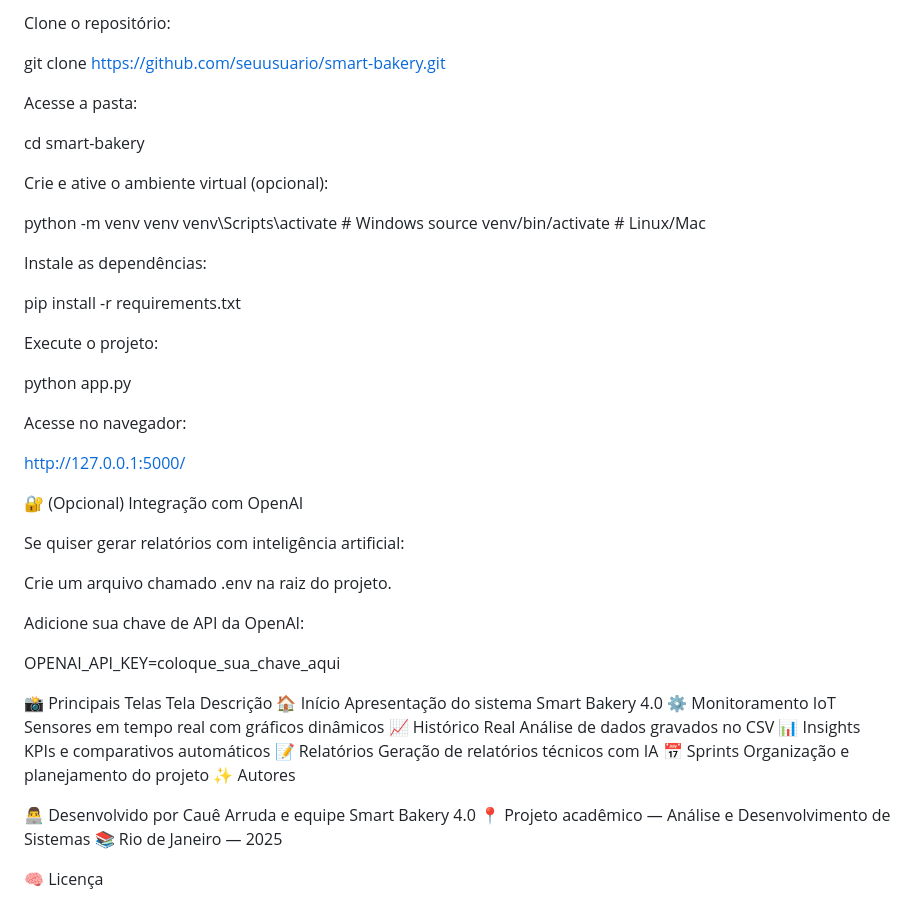
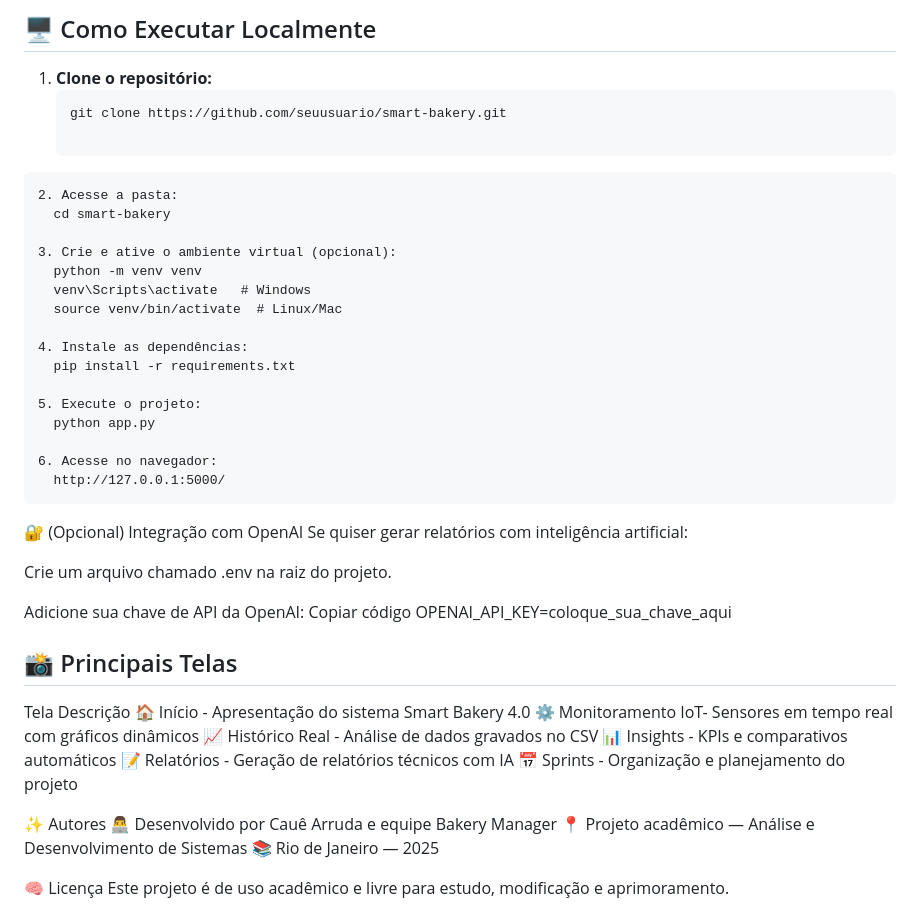
Before and after one commit to Arruda-007/Bakery-Manager, a Markdown page: README.md, the part around the change printed below. Rendered like a GitHub page.

Commit message:
B-M README.md
Updated README.md for improved formatting and clarity.

````diff
--- a/README.md
+++ b/README.md
@@ -80,54 +91,51 @@ Ferramentas	VS Code, GitHub, XAMPP (ambiente local)
 
-Clone o repositório:
+## 🖥️ Como Executar Localmente
 
-git clone https://github.com/seuusuario/smart-bakery.git
+1. **Clone o repositório:**
+   ```bash
+   git clone https://github.com/seuusuario/smart-bakery.git
 
-Acesse a pasta:
+ ```
+2. Acesse a pasta:
+   cd smart-bakery
 
-cd smart-bakery
+3. Crie e ative o ambiente virtual (opcional):
+   python -m venv venv
+   venv\Scripts\activate   # Windows
+   source venv/bin/activate  # Linux/Mac
 
-Crie e ative o ambiente virtual (opcional):
+4. Instale as dependências:
+   pip install -r requirements.txt
 
-python -m venv venv
-venv\Scripts\activate   # Windows
-source venv/bin/activate  # Linux/Mac
+5. Execute o projeto:
+   python app.py
 
-Instale as dependências:
-
-pip install -r requirements.txt
-
-Execute o projeto:
-
-python app.py
-
-Acesse no navegador:
-
-http://127.0.0.1:5000/
+6. Acesse no navegador:
+   http://127.0.0.1:5000/
+   ```
 
 🔐 (Opcional) Integração com OpenAI
-
 Se quiser gerar relatórios com inteligência artificial:
 
 Crie um arquivo chamado .env na raiz do projeto.
 
 Adicione sua chave de API da OpenAI:
-
+Copiar código
 OPENAI_API_KEY=coloque_sua_chave_aqui
 
-📸 Principais Telas
+## 📸 Principais Telas
 Tela	Descrição
-🏠 Início	Apresentação do sistema Smart Bakery 4.0
-⚙️ Monitoramento IoT	Sensores em tempo real com gráficos dinâmicos
-📈 Histórico Real	Análise de dados gravados no CSV
-📊 Insights	KPIs e comparativos automáticos
-📝 Relatórios	Geração de relatórios técnicos com IA
-📅 Sprints	Organização e planejamento do projeto
+🏠 Início -	Apresentação do sistema Smart Bakery 4.0
+⚙️ Monitoramento IoT- Sensores em tempo real com gráficos dinâmicos
+📈 Histórico Real -	Análise de dados gravados no CSV
+📊 Insights -	KPIs e comparativos automáticos
+📝 Relatórios -	Geração de relatórios técnicos com IA
+📅 Sprints -	Organização e planejamento do projeto
+
 ✨ Autores
-
-👨‍💻 Desenvolvido por Cauê Arruda e equipe Smart Bakery 4.0
+👨‍💻 Desenvolvido por Cauê Arruda e equipe Bakery Manager
 📍 Projeto acadêmico — Análise e Desenvolvimento de Sistemas
 📚 Rio de Janeiro — 2025
 
 🧠 Licença
-
 Este projeto é de uso acadêmico e livre para estudo, modificação e aprimoramento.
````
Also changed, not shown: other parts of README.md (+68 -57 lines).
